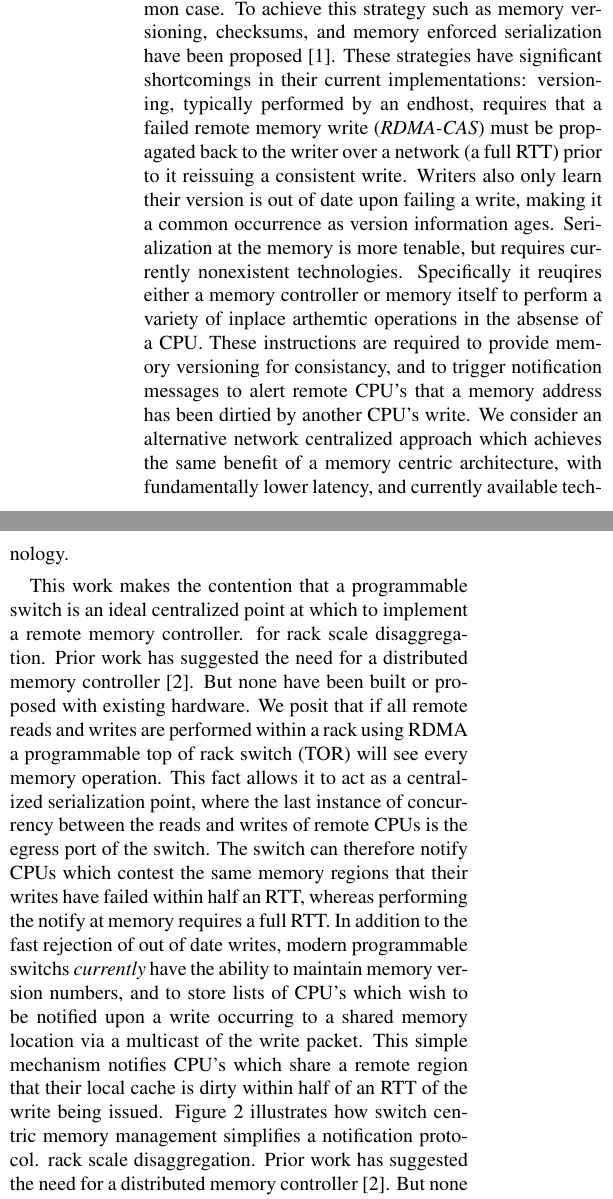
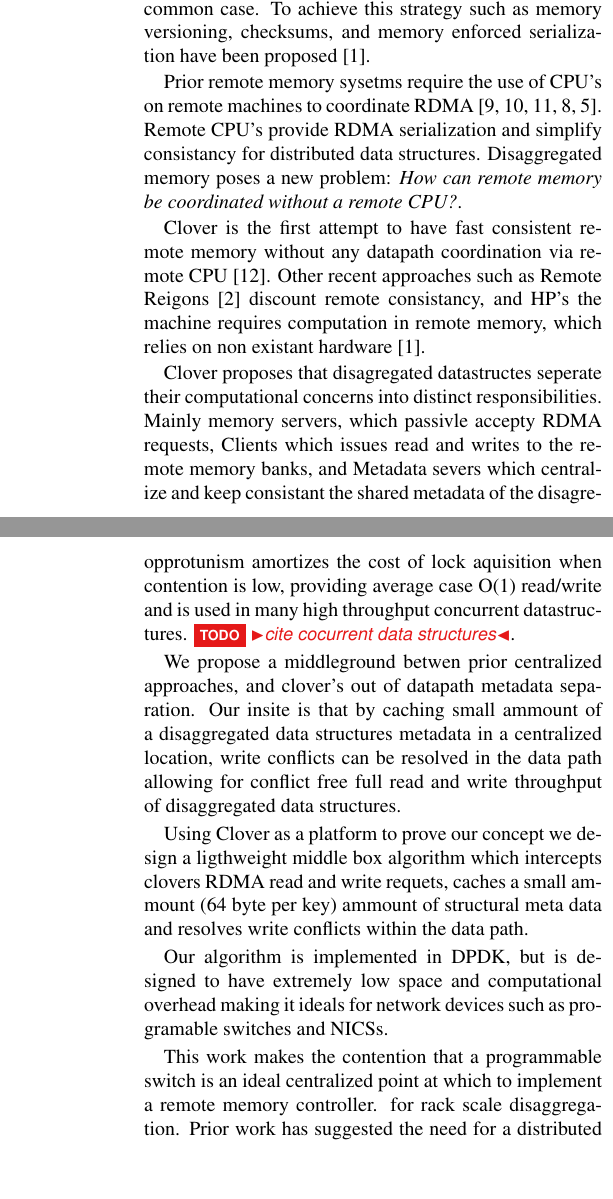
Before and after one commit to wantonsolutions/warm, a LaTeX document (papers/WORDS21/paper.tex, which reads papers/WORDS21/body.tex): two parts of the columns of page 1 of 5 before the commit and two parts of the columns of pages 1 and 2 of 5 after it, joined at a grey line, cut so that both start at the same text, the shorter picture padded with empty space. Compiled offline with pdfLaTeX.

```diff
--- a/papers/WORDS21/body.tex
+++ b/papers/WORDS21/body.tex
@@ -22,20 +22,50 @@
 goal among them is to provide $O(1)$ read and write costs in the
 common case. To achieve this strategy such as memory versioning,
 checksums, and memory enforced serialization have been
-proposed~\cite{aguilera2019designing}. These strategies have
-significant shortcomings in their current implementations: versioning,
-typically performed by an endhost, requires that a failed remote
-memory write (\textit{RDMA-CAS})  must be propagated back to the
-writer over a network (a full RTT) prior to it reissuing a consistent
-write. Writers also only learn their version is out of date upon
-failing a write, making it a common occurrence as version information
-ages.  Serialization at the memory is more tenable, but requires
-currently nonexistent technologies. Specifically it reuqires either a
-memory controller or memory itself to perform a variety of inplace
-arthemtic operations in the absense of a CPU. These instructions are
-required to provide memory versioning for consistancy, and to trigger
-notification messages to alert remote CPU's that a memory address has
-been dirtied by another CPU's write.  We consider an alternative
-network centralized approach which achieves the same benefit of a memory
-centric architecture, with fundamentally lower latency, and currently
-available technology.
+proposed~\cite{aguilera2019designing}.
+
+%%
+%%These are reasons from the proposal
+%%
+%%These strategies have
+%%significant shortcomings in their current implementations: versioning,
+%%typically performed by an endhost, requires that a failed remote
+%memory write (\textit{RDMA-CAS}) must be propagated back to the writer
+%over a network (a full RTT) prior to it reissuing a consistent write.
+%Writers also only learn their version is out of date upon failing a
+%write, making it a common occurrence as version information ages.
+%Serialization at the memory is more tenable, but requires currently
+%nonexistent technologies. Specifically it reuqires either a memory
+%controller or memory itself to perform a variety of inplace arthemtic
+%operations in the absense of a CPU. These instructions are required to
+%provide memory versioning for consistancy, and to trigger notification
+%messages to alert remote CPU's that a memory address has been dirtied
+%by another CPU's write.  We consider an alternative network
+%centralized approach which achieves the same benefit of a memory
+%centric architecture, with fundamentally lower latency, and currently
+%available technology.
+
+%% WORDS
+Prior remote memory sysetms require the use of CPU's on remote
+machines to coordinate RDMA~\cite{cell,sonuma,storm,erpc,farm}. Remote
+CPU's provide RDMA serialization and simplify consistancy for
+distributed data structures. Disaggregated memory poses a new problem:
+\textit{How can remote memory be coordinated without a remote CPU?}.
+
+%%
+Clover is the first attempt to have fast consistent remote memory
+without any datapath coordination via remote CPU~\cite{clover}. Other
+recent approaches such as Remote Reigons~\cite{reigons} discount
+remote consistancy, and HP's the machine requires computation in
+remote memory, which relies on non existant
+hardware~\cite{aguilera2019designing}.
+
+%%
+Clover proposes that disagregated datastructes seperate their
+computational concerns into distinct responsibilities. Mainly memory
+servers, which passivle accepty RDMA requests, Clients which issues read and
+writes to the remote memory banks, and Metadata severs which
+centralize and keep consistant the shared metadata of the disagregated
+datastructures.
+
+Through their experimentation they find that ideal throughput is
@@ -41,0 +82 @@
+conditions happen frequently~\ref{fig:conflicts}, which leads to a
@@ -42,3 +89,36 @@
+    \label{fig:conflicts}
+\end{figure}
+
+
+%% what are we discussing
+Clover's write strategy is opprotunistc, in that it attempts to make
+multiple updates without aquiring locks, in the hope that no conflicts
+occur. When they do occur it's just job of the writer to reconcile the
+conflict. This opprotunism amortizes the cost of lock aquisition when
+contention is low, providing average case O(1) read/write and is used
+in many high throughput concurrent datastructures.\todo{cite cocurrent
+data structures}.
+
+%%
+We propose a middleground betwen prior centralized approaches, and
+clover's out of datapath metadata separation. Our insite is that by
+caching small ammount of a disaggregated data structures metadata in a
+centralized location, write conflicts can be resolved in the data path
+allowing for conflict free full read and write throughput of
+disaggregated data structures.
+
+%%
+Using Clover as a platform to prove our concept we design a
+ligthweight middle box algorithm which intercepts clovers RDMA read
+and write requets, caches a small ammount (64 byte per key) ammount of
+structural meta data and resolves write conflicts within the data
+path.
+
+%%
+Our algorithm is implemented in DPDK, but is designed to have
+extremely low space and computational overhead making it ideals for
+network devices such as programable switches and NICSs.
+
 
 
 %%our position
@@ -83,6 +163,3 @@
 CPU's which share a remote region that their local cache is dirty
 within half of an RTT of the write being issued.
 Figure~\ref{fig:notify} illustrates how switch centric memory
-management simplifies a notification protocol.  rack scale
-disaggregation. Prior work has suggested the need for a distributed
-memory controller~\cite{254120}. But none have been built or proposed
```
Also changed, not shown: papers/WORDS21/paper.bib (+27 -1 lines), presentation/first_result/second.pdf (added), papers/WORDS21/body.tex (46 more changed lines), 2 other files.
